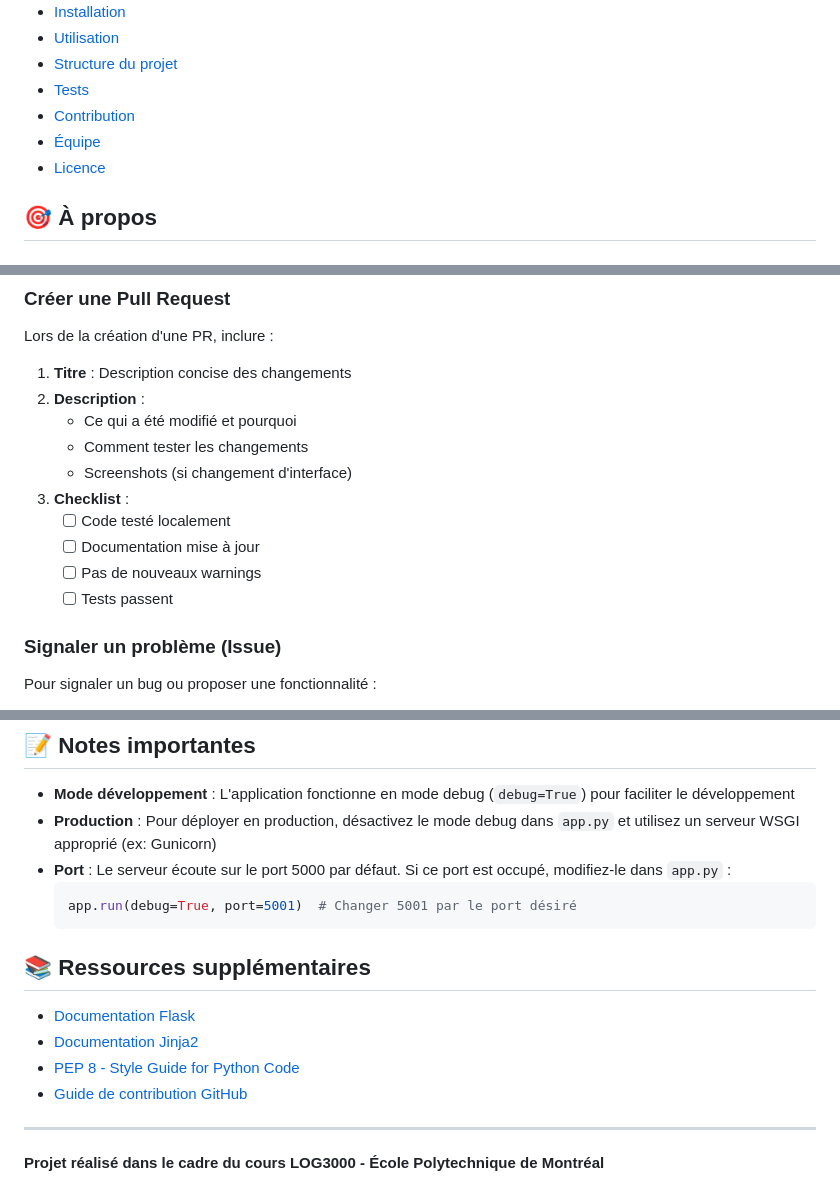
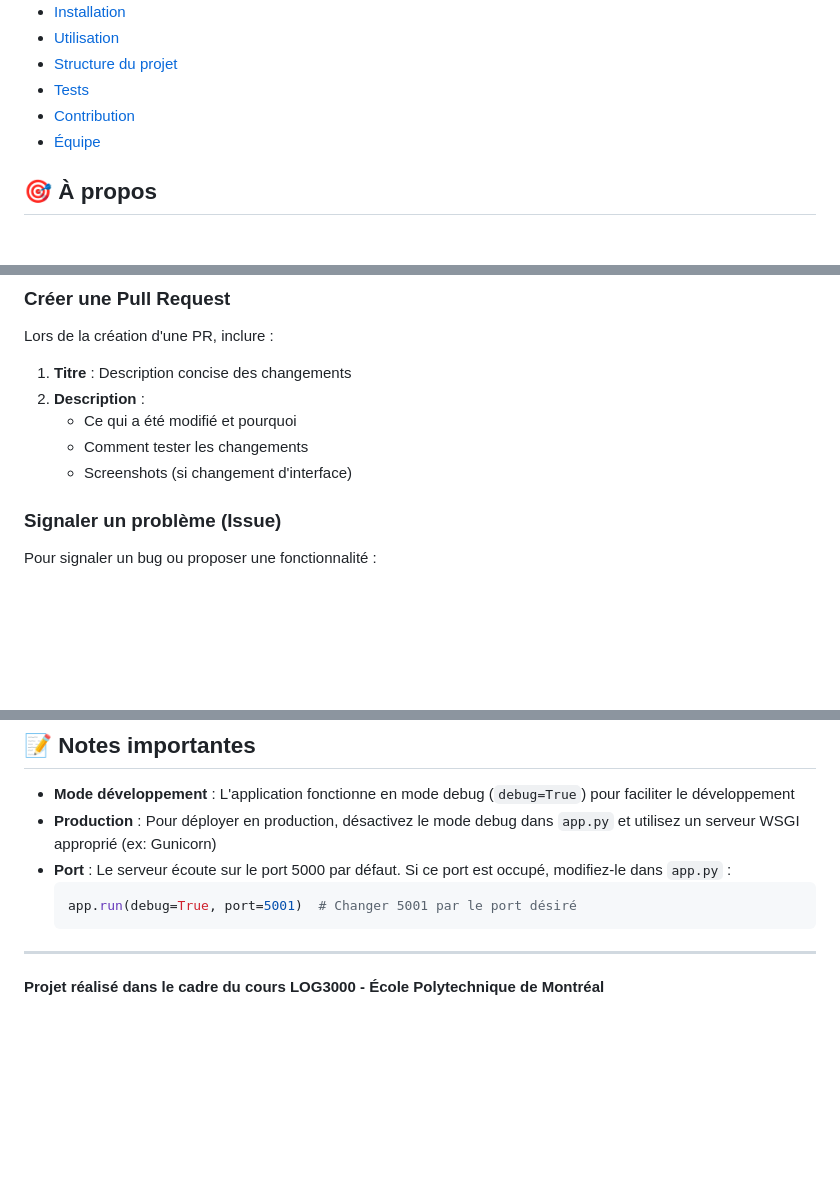
Before and after one commit to Faresdjz/LOG3000-TP3, a Markdown page: README.md, 3 parts joined by grey strips. Drawn GitHub-style; blank space fills up the shorter version.

````diff
--- a/README.md
+++ b/README.md
@@ -14,7 +14,6 @@ Une application web de calculatrice simple et moderne développée avec Flask, p
 - [Tests](#tests)
 - [Contribution](#contribution)
 - [Équipe](#équipe)
-- [Licence](#licence)
 
 ## 🎯 À propos
 
@@ -366,11 +365,6 @@ Lors de la création d'une PR, inclure :
    - Ce qui a été modifié et pourquoi
    - Comment tester les changements
    - Screenshots (si changement d'interface)
-3. **Checklist** :
-   - [ ] Code testé localement
-   - [ ] Documentation mise à jour
-   - [ ] Pas de nouveaux warnings
-   - [ ] Tests passent
 
 ### Signaler un problème (Issue)
 
@@ -406,15 +400,6 @@ Pour signaler un bug ou proposer une fonctionnalité :
   app.run(debug=True, port=5001)  # Changer 5001 par le port désiré
   ```
 
-## 📚 Ressources supplémentaires
-
-- [Documentation Flask](https://flask.palletsprojects.com/)
-- [Documentation Jinja2](https://jinja.palletsprojects.com/)
-- [PEP 8 - Style Guide for Python Code](https://www.python.org/dev/peps/pep-0008/)
-- [Guide de contribution GitHub](https://github.com/docs/contributing)
-
-
-
 ---
 
 **Projet réalisé dans le cadre du cours LOG3000 - École Polytechnique de Montréal**
````
